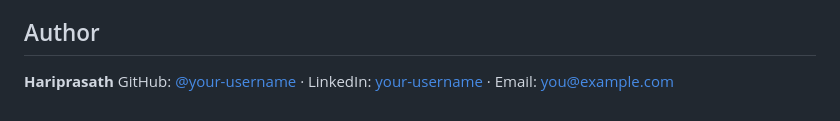
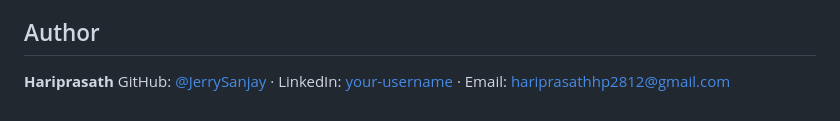
Before and after one commit to JerrySanjay/Task1, a Markdown page: README.md, the part around the change. Rendered like a GitHub page.

Commit message:
Complete project

```diff
--- a/README.md
+++ b/README.md
@@ -67,4 +67,4 @@ portfolio/
 ## Author
 
 **Hariprasath**
-GitHub: [@your-username](https://github.com/your-username) · LinkedIn: [your-username](https://linkedin.com/in/your-username) · Email: you@example.com
+GitHub: [@JerrySanjay](https://github.com/JerrySanjay/Task1.git) · LinkedIn: [your-username](linkedin.com/in/hariprasath-s-585a8430a) · Email: hariprasathhp2812@gmail.com
```
